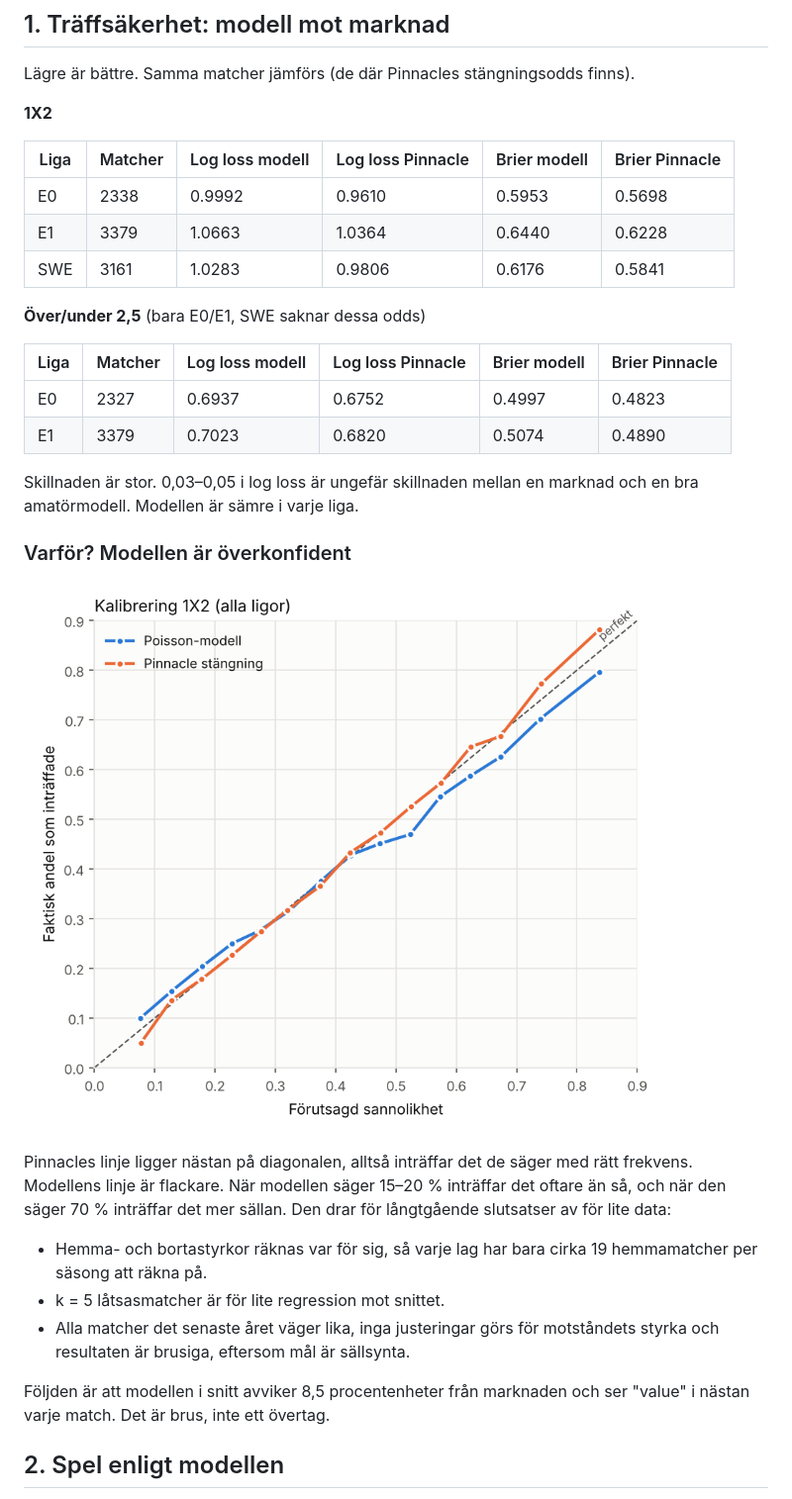
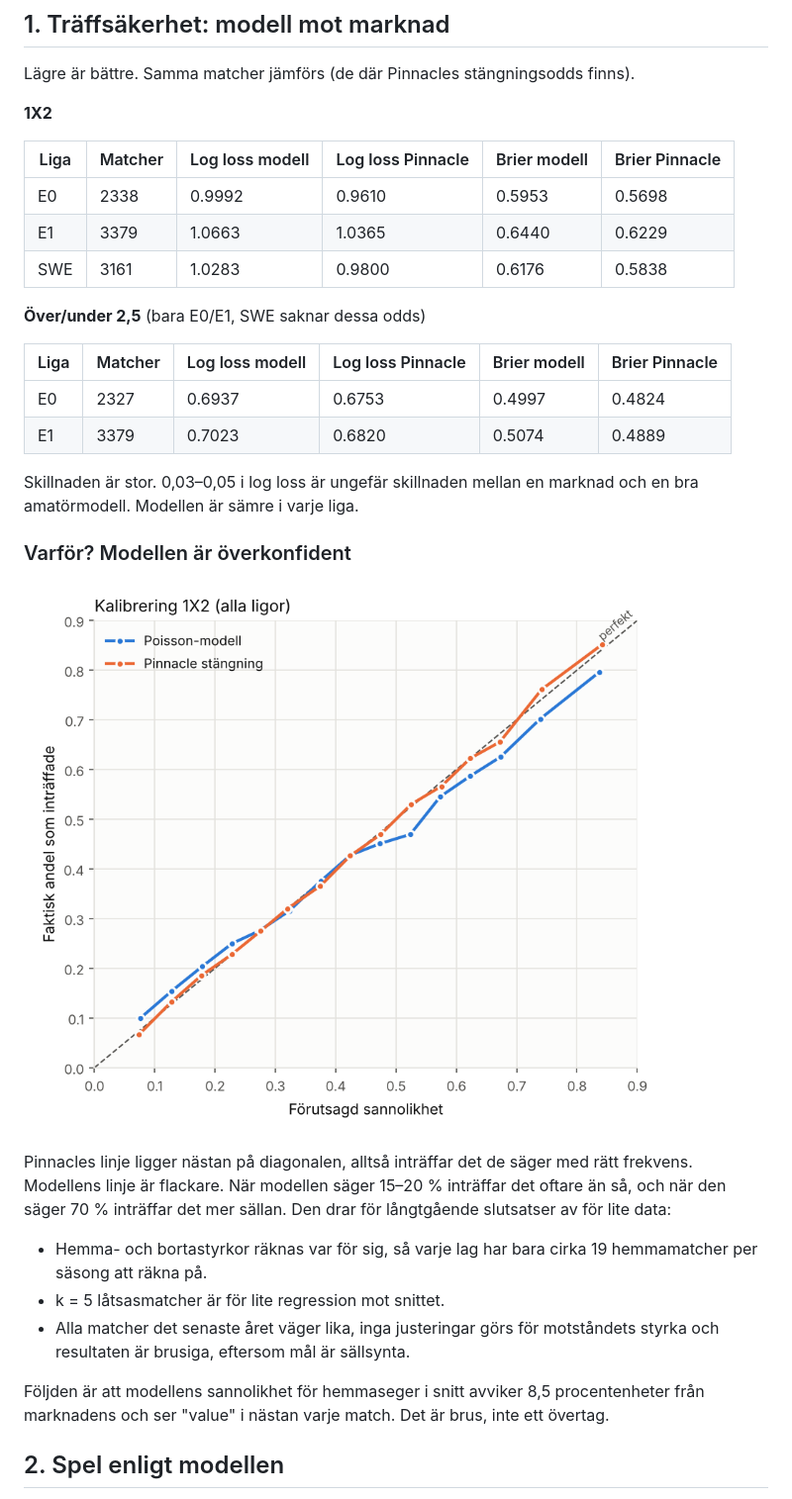
Before and after one commit to axeleriksson2008-ux/value-betting, a Markdown page: reports/backtest.md, the part around one of its changes. Shown at 99% size. GitHub-like rendering; pictures changed too: reports/calibration.png.

```diff
--- a/reports/backtest.md
+++ b/reports/backtest.md
@@ -35,15 +39,15 @@ Lägre är bättre. Samma matcher jämförs (de där Pinnacles stängningsodds f
 | Liga | Matcher | Log loss modell | Log loss Pinnacle | Brier modell | Brier Pinnacle |
 |---|---|---|---|---|---|
 | E0 | 2338 | 0.9992 | 0.9610 | 0.5953 | 0.5698 |
-| E1 | 3379 | 1.0663 | 1.0364 | 0.6440 | 0.6228 |
-| SWE | 3161 | 1.0283 | 0.9806 | 0.6176 | 0.5841 |
+| E1 | 3379 | 1.0663 | 1.0365 | 0.6440 | 0.6229 |
+| SWE | 3161 | 1.0283 | 0.9800 | 0.6176 | 0.5838 |
 
 **Över/under 2,5** (bara E0/E1, SWE saknar dessa odds)
 
 | Liga | Matcher | Log loss modell | Log loss Pinnacle | Brier modell | Brier Pinnacle |
 |---|---|---|---|---|---|
-| E0 | 2327 | 0.6937 | 0.6752 | 0.4997 | 0.4823 |
-| E1 | 3379 | 0.7023 | 0.6820 | 0.5074 | 0.4890 |
+| E0 | 2327 | 0.6937 | 0.6753 | 0.4997 | 0.4824 |
+| E1 | 3379 | 0.7023 | 0.6820 | 0.5074 | 0.4889 |
 
 Skillnaden är stor. 0,03–0,05 i log loss är ungefär skillnaden mellan en marknad och en bra amatörmodell. Modellen är sämre i varje liga.
 
@@ -57,7 +61,7 @@ Pinnacles linje ligger nästan på diagonalen, alltså inträffar det de säger
 - k = 5 låtsasmatcher är för lite regression mot snittet.
 - Alla matcher det senaste året väger lika, inga justeringar görs för motståndets styrka och resultaten är brusiga, eftersom mål är sällsynta.
 
-Följden är att modellen i snitt avviker 8,5 procentenheter från marknaden och ser "value" i nästan varje match. Det är brus, inte ett övertag.
+Följden är att modellens sannolikhet för hemmaseger i snitt avviker 8,5 procentenheter från marknadens och ser "value" i nästan varje match. Det är brus, inte ett övertag.
 
 ## 2. Spel enligt modellen
 
```
Also changed, not shown: other parts of reports/backtest.md (+101 -62 lines), README.md (added, +26 -0 lines), reports/backtest_template.md (+35 -13 lines), reports/cumulative_pinnacle.png, 1 other file.
